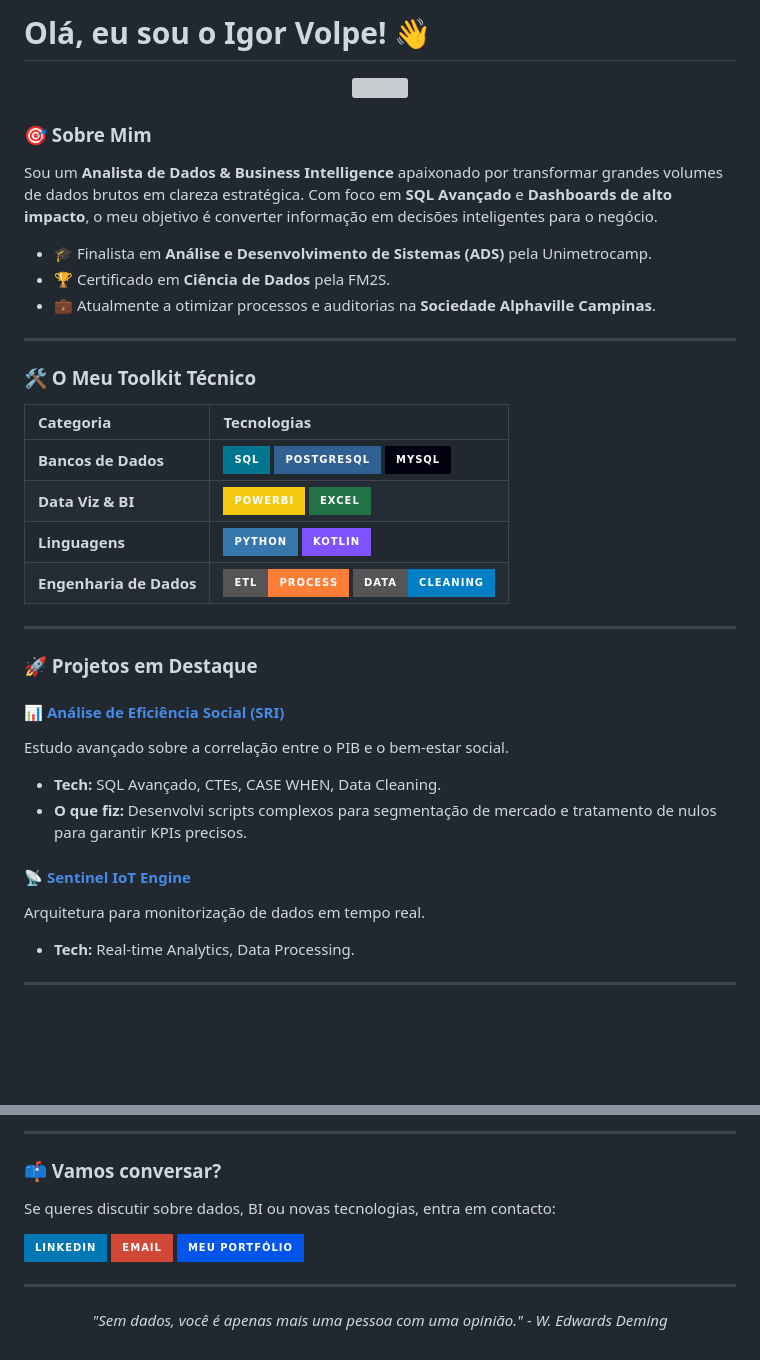
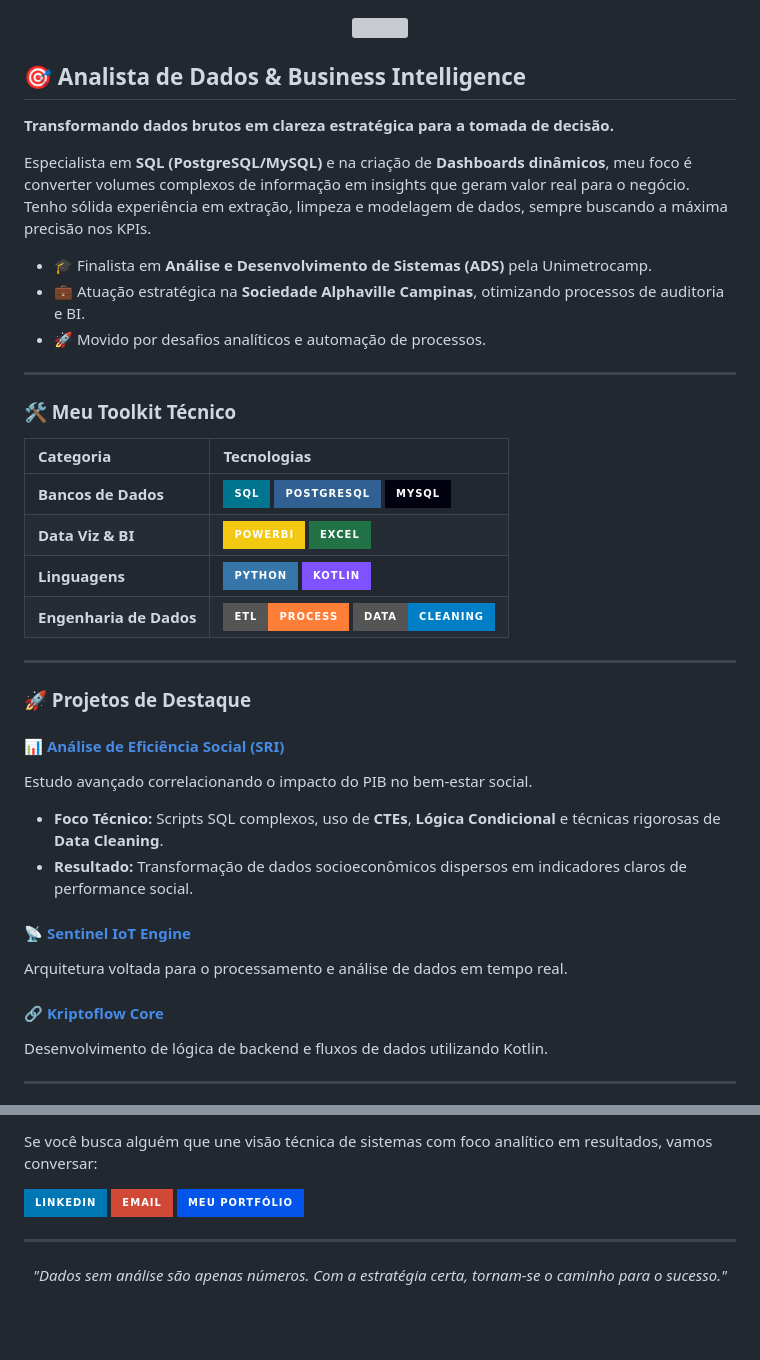
Before and after one commit to igorvolpe/igorvolpe.github.io, a Markdown page: README.md, 2 parts joined by grey strips. Rendered like a GitHub page; badges without logos; blank space fills up the shorter version; grey boxes are pictures that could not be loaded.

```diff
--- a/README.md
+++ b/README.md
@@ -1,3 +1 @@
-# Olá, eu sou o Igor Volpe! 👋
-
 <div align="center">
@@ -5,15 +3,17 @@
 </div>
 
-### 🎯 Sobre Mim
-Sou um **Analista de Dados & Business Intelligence** apaixonado por transformar grandes volumes de dados brutos em clareza estratégica. Com foco em **SQL Avançado** e **Dashboards de alto impacto**, o meu objetivo é converter informação em decisões inteligentes para o negócio.
+## 🎯 Analista de Dados & Business Intelligence
+**Transformando dados brutos em clareza estratégica para a tomada de decisão.**
+
+Especialista em **SQL (PostgreSQL/MySQL)** e na criação de **Dashboards dinâmicos**, meu foco é converter volumes complexos de informação em insights que geram valor real para o negócio. Tenho sólida experiência em extração, limpeza e modelagem de dados, sempre buscando a máxima precisão nos KPIs.
 
 * 🎓 Finalista em **Análise e Desenvolvimento de Sistemas (ADS)** pela Unimetrocamp.
-* 🏆 Certificado em **Ciência de Dados** pela FM2S.
-* 💼 Atualmente a otimizar processos e auditorias na **Sociedade Alphaville Campinas**.
+* 💼 Atuação estratégica na **Sociedade Alphaville Campinas**, otimizando processos de auditoria e BI.
+* 🚀 Movido por desafios analíticos e automação de processos.
 
 ---
 
-### 🛠️ O Meu Toolkit Técnico
+### 🛠️ Meu Toolkit Técnico
 
 | Categoria | Tecnologias |
 | :--- | :--- |
@@ -24,16 +24,18 @@ Sou um **Analista de Dados & Business Intelligence** apaixonado por transformar
 
 ---
 
-### 🚀 Projetos em Destaque
+### 🚀 Projetos de Destaque
 
 #### 📊 [Análise de Eficiência Social (SRI)](https://github.com/igorvolpe/Paradoxo-Felicidade-Dados.git)
-Estudo avançado sobre a correlação entre o PIB e o bem-estar social.
-* **Tech:** SQL Avançado, CTEs, CASE WHEN, Data Cleaning.
-* **O que fiz:** Desenvolvi scripts complexos para segmentação de mercado e tratamento de nulos para garantir KPIs precisos.
+Estudo avançado correlacionando o impacto do PIB no bem-estar social.
+* **Foco Técnico:** Scripts SQL complexos, uso de **CTEs**, **Lógica Condicional** e técnicas rigorosas de **Data Cleaning**.
+* **Resultado:** Transformação de dados socioeconômicos dispersos em indicadores claros de performance social.
 
 #### 📡 [Sentinel IoT Engine](https://github.com/igorvolpe/Sentinel-IoT---Real-Time-Analytics-Engine.git)
-Arquitetura para monitorização de dados em tempo real.
-* **Tech:** Real-time Analytics, Data Processing.
+Arquitetura voltada para o processamento e análise de dados em tempo real.
+
+#### 🔗 [Kriptoflow Core](https://github.com/igorvolpe/kriptoflow-kotlin-Core.git)
+Desenvolvimento de lógica de backend e fluxos de dados utilizando Kotlin.
 
 ---
 
@@ -45,8 +43,5 @@ Arquitetura para monitorização de dados em tempo real.
 
----
-
-### 📫 Vamos conversar?
-Se queres discutir sobre dados, BI ou novas tecnologias, entra em contacto:
+Se você busca alguém que une visão técnica de sistemas com foco analítico em resultados, vamos conversar:
 
 [![LinkedIn](https://img.shields.io/badge/LinkedIn-0077B5?style=for-the-badge&logo=linkedin&logoColor=white)](https://www.linkedin.com/in/igor-volpe-b05165203)
 [![Email](https://img.shields.io/badge/Email-D14836?style=for-the-badge&logo=gmail&logoColor=white)](mailto:igorhrv68@gmail.com)
@@ -54,5 +49,5 @@ Se queres discutir sobre dados, BI ou novas tecnologias, entra em contacto:
 
 ---
 <p align="center">
-  <i>"Sem dados, você é apenas mais uma pessoa com uma opinião." - W. Edwards Deming</i>
+  <i>"Dados sem análise são apenas números. Com a estratégia certa, tornam-se o caminho para o sucesso."</i>
 </p>
```
Also changed, not shown: other parts of README.md (+2 -6 lines).
